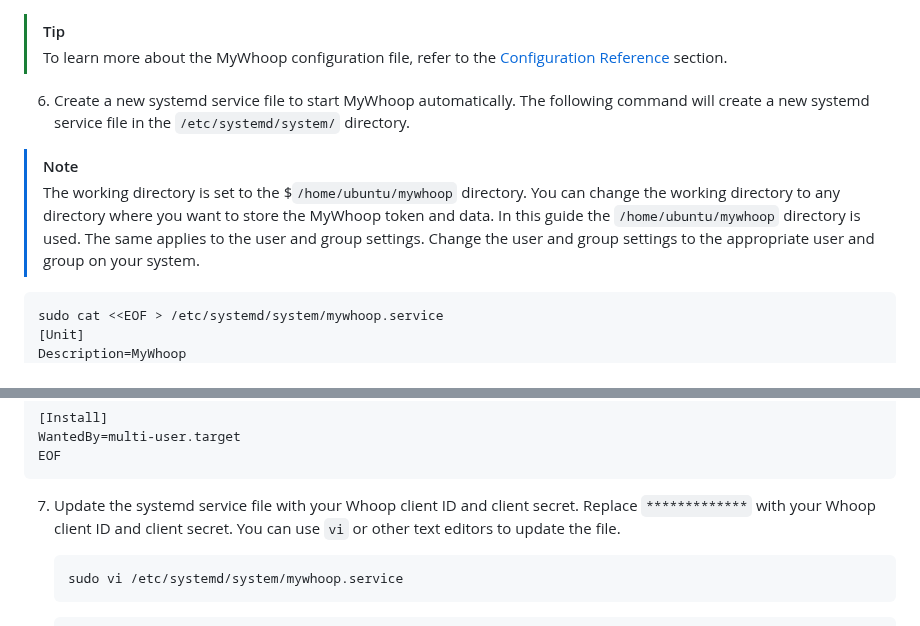
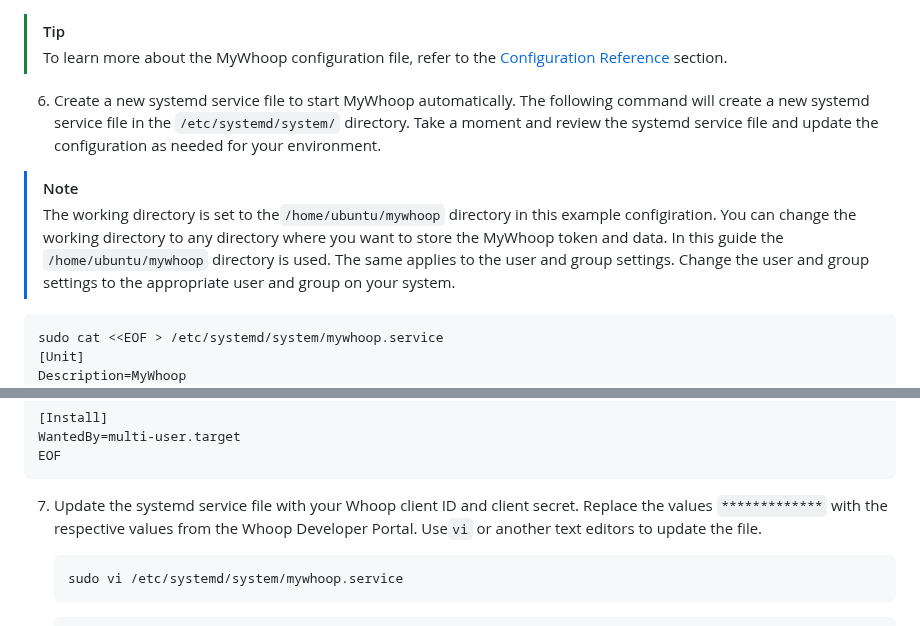
Before and after one commit to karl-cardenas-coding/mywhoop, a Markdown page: docs/get-started-server-guide.md, 2 parts joined by grey strips. Rendered like a GitHub page.

Commit message:
docs: update guide and images

````diff
--- a/docs/get-started-server-guide.md
+++ b/docs/get-started-server-guide.md
@@ -79,10 +79,10 @@ debug: info
 > [!TIP]
 > To learn more about the MyWhoop configuration file, refer to the [Configuration Reference](./docs/configuration_reference.md) section.
 
-6. Create a new systemd service file to start MyWhoop automatically. The following command will create a new systemd service file in the `/etc/systemd/system/` directory.
+6. Create a new systemd service file to start MyWhoop automatically. The following command will create a new systemd service file in the `/etc/systemd/system/` directory. Take a moment and review the systemd service file and update the configuration as needed for your environment.
 
 > [!NOTE]
-> The working directory is set to the $`/home/ubuntu/mywhoop` directory. You can change the working directory to any directory where you want to store the MyWhoop token and data. In this guide the `/home/ubuntu/mywhoop` directory is used. The same applies to the user and group settings. Change the user and group settings to the appropriate user and group on your system.
+> The working directory is set to the`/home/ubuntu/mywhoop` directory in this example configiration. You can change the working directory to any directory where you want to store the MyWhoop token and data. In this guide the `/home/ubuntu/mywhoop` directory is used. The same applies to the user and group settings. Change the user and group settings to the appropriate user and group on your system.
 
 
 ```bash
@@ -108,7 +108,7 @@ WantedBy=multi-user.target
 EOF
 ```
 
-7. Update the systemd service file with your Whoop client ID and client secret. Replace `*************` with your Whoop client ID and client secret. You can use `vi` or other text editors to update the file.
+7. Update the systemd service file with your Whoop client ID and client secret. Replace the values `*************` with the respective values from the Whoop Developer Portal. Use`vi` or another text editors to update the file.
 
     ```bash
     sudo vi /etc/systemd/system/mywhoop.service
````
Also changed, not shown: docs/get-started.md (+2 -2 lines).
